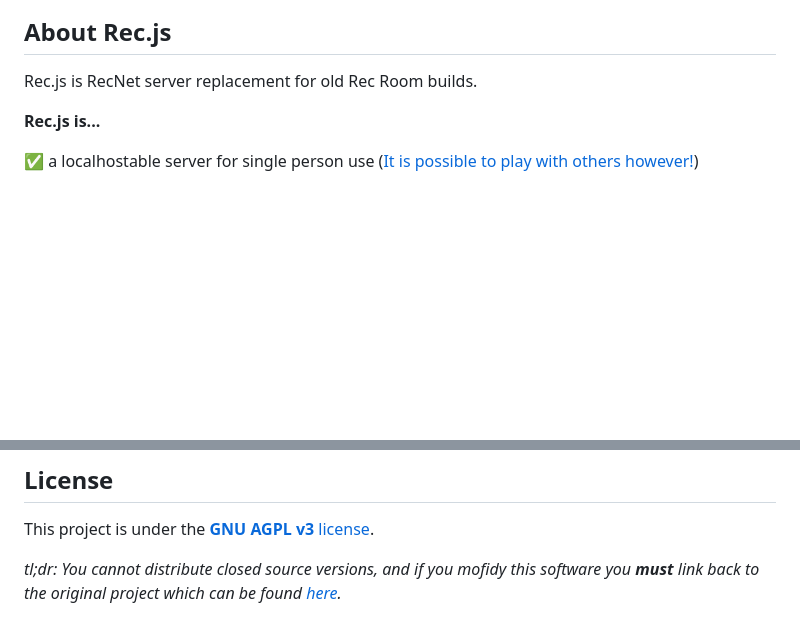
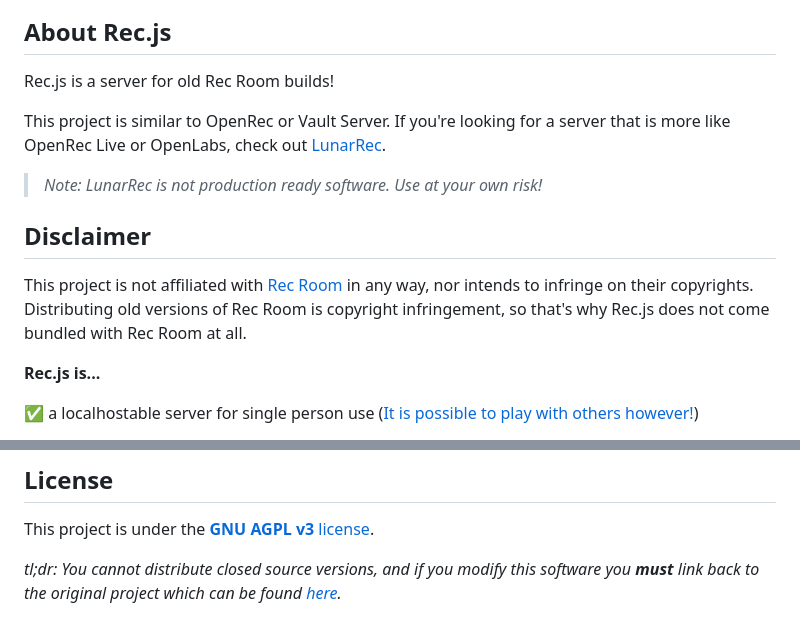
Before and after one commit to RealMCoded/Rec.js, a Markdown page: README.MD, 2 parts joined by grey strips. GitHub-like rendering; blank space fills up the shorter version.

```diff
--- a/README.MD
+++ b/README.MD
@@ -4,7 +4,15 @@
 
 ## About Rec.js
 
-Rec.js is RecNet server replacement for old Rec Room builds.
+Rec.js is a server for old Rec Room builds!
+
+This project is similar to OpenRec or Vault Server. If you're looking for a server that is more like OpenRec Live or OpenLabs, check out [LunarRec](https://github.com/RealMCoded/Rec.js).
+
+> *Note: LunarRec is not production ready software. Use at your own risk!*
+
+## Disclaimer
+
+This project is not affiliated with [Rec Room](https://recroom.com/) in any way, nor intends to infringe on their copyrights. Distributing old versions of Rec Room is copyright infringement, so that's why Rec.js does not come bundled with Rec Room at all.
 
 **Rec.js is...**
 
@@ -87,4 +95,4 @@ Since OpenRec is no longer being worked on, Rec.js exists to be an improvement o
 
 This project is under the [**GNU AGPL v3** license](https://github.com/RealMCoded/Rec.js/blob/master/LICENSE).
 
-*tl;dr: You cannot distribute closed source versions, and if you mofidy this software you **must** link back to the original project which can be found [here](https://github.com/RealMCoded/Rec.js).*
+*tl;dr: You cannot distribute closed source versions, and if you modify this software you **must** link back to the original project which can be found [here](https://github.com/RealMCoded/Rec.js).*
```
